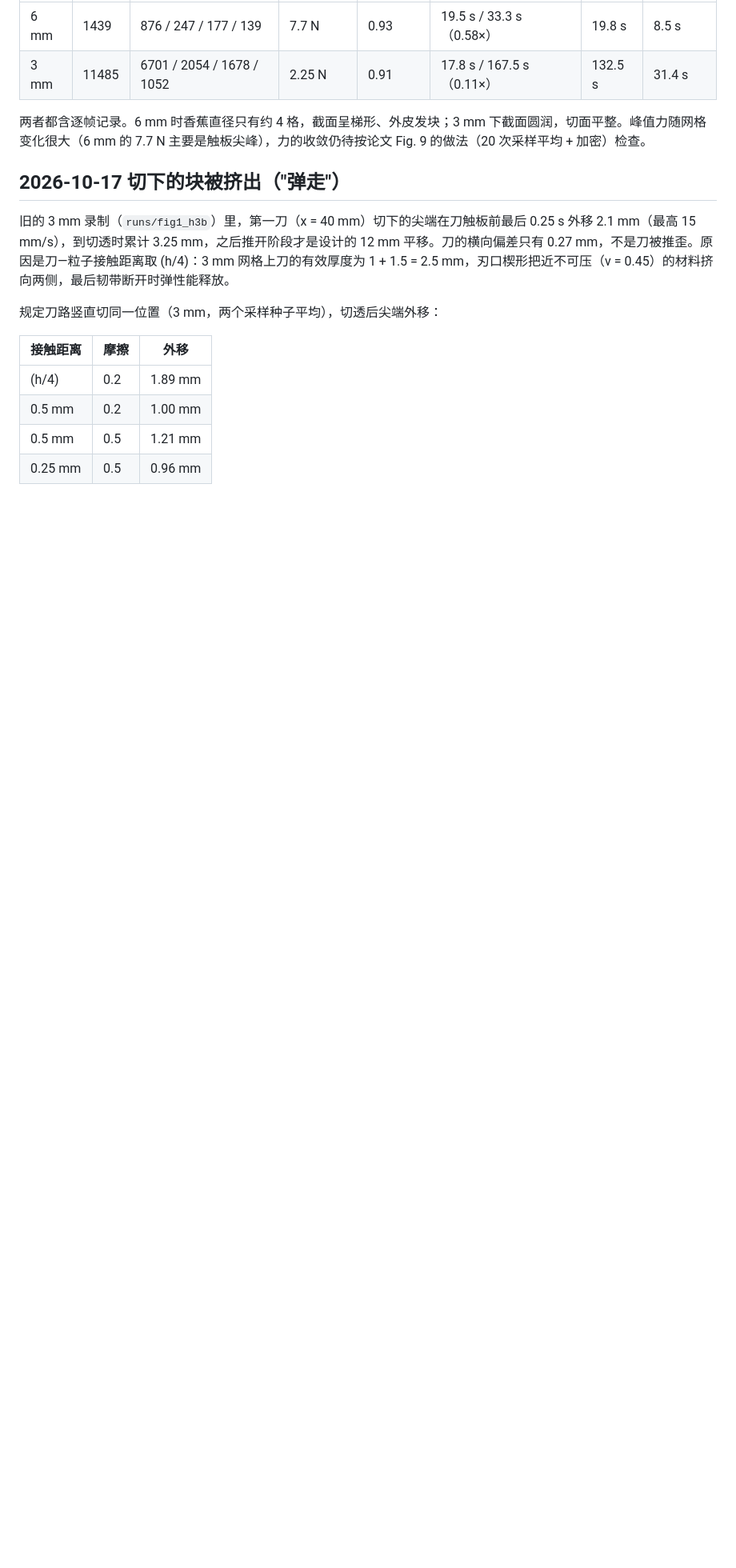
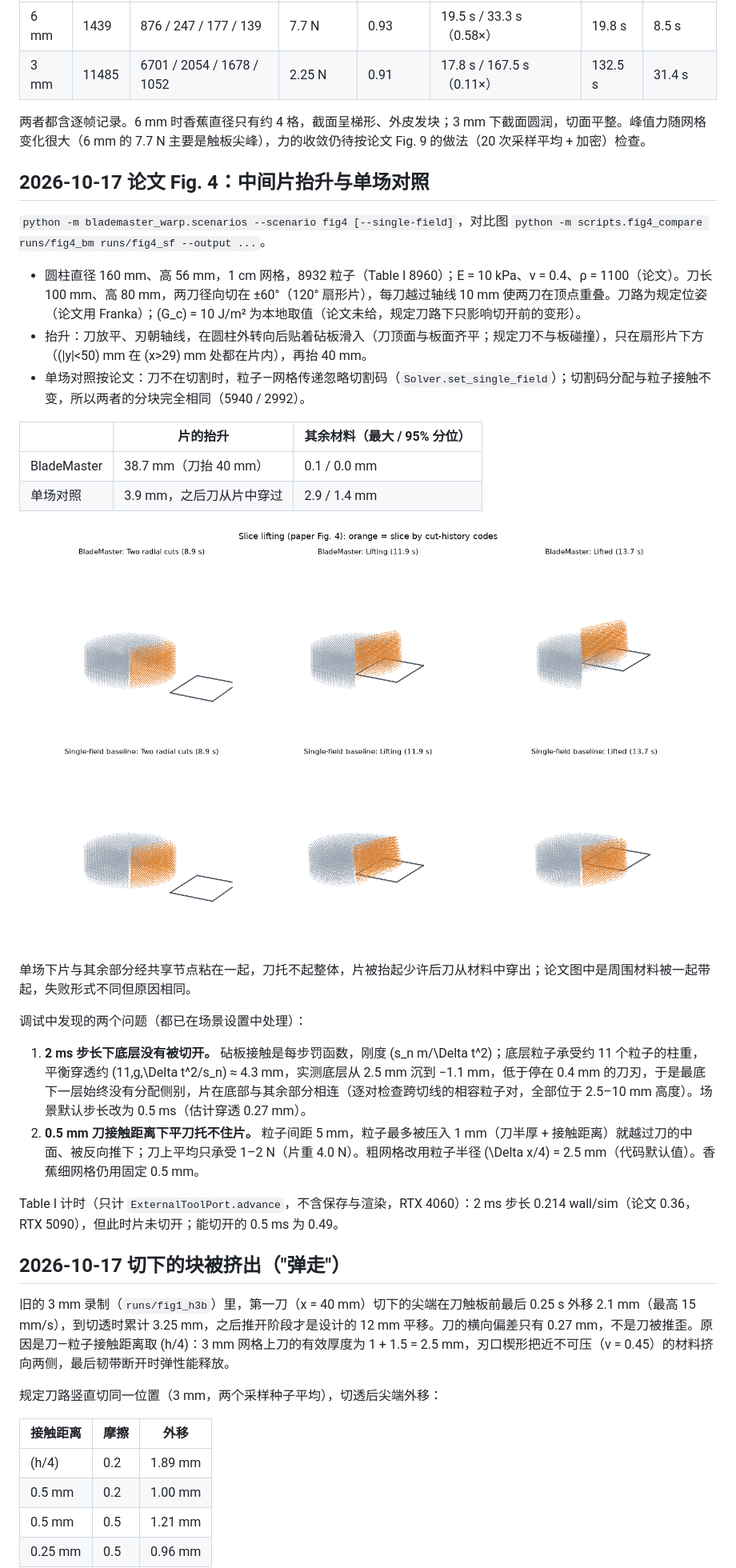
Before and after one commit to Ju6276/BladeMaster-Lab, a Markdown page: docs/RESULTS.md, the part around the change. Shown at 80% size. GitHub-like rendering; pictures changed too: docs/media/fig4_slice_lift.png (added); blank space fills up the shorter version.

```diff
--- a/docs/RESULTS.md
+++ b/docs/RESULTS.md
@@ -110,6 +110,30 @@ commit `872c633`；89 项测试通过（16.73 s）。三刀重跑命令：
 | 3 mm | 11485 | 6701 / 2054 / 1678 / 1052 | 2.25 N | 0.91 | 17.8 s / 167.5 s（0.11×） | 132.5 s | 31.4 s |
 
 两者都含逐帧记录。6 mm 时香蕉直径只有约 4 格，截面呈梯形、外皮发块；3 mm 下截面圆润，切面平整。峰值力随网格变化很大（6 mm 的 7.7 N 主要是触板尖峰），力的收敛仍待按论文 Fig. 9 的做法（20 次采样平均 + 加密）检查。
+
+## 2026-10-17 论文 Fig. 4：中间片抬升与单场对照
+
+`python -m blademaster_warp.scenarios --scenario fig4 [--single-field]`，对比图 `python -m scripts.fig4_compare runs/fig4_bm runs/fig4_sf --output ...`。
+
+- 圆柱直径 160 mm、高 56 mm，1 cm 网格，8932 粒子（Table I 8960）；E = 10 kPa、ν = 0.4、ρ = 1100（论文）。刀长 100 mm、高 80 mm，两刀径向切在 ±60°（120° 扇形片），每刀越过轴线 10 mm 使两刀在顶点重叠。刀路为规定位姿（论文用 Franka）；\(G_c\) = 10 J/m² 为本地取值（论文未给，规定刀路下只影响切开前的变形）。
+- 抬升：刀放平、刃朝轴线，在圆柱外转向后贴着砧板滑入（刀顶面与板面齐平；规定刀不与板碰撞），只在扇形片下方（\(|y|<50\) mm 在 \(x>29\) mm 处都在片内），再抬 40 mm。
+- 单场对照按论文：刀不在切割时，粒子—网格传递忽略切割码（`Solver.set_single_field`）；切割码分配与粒子接触不变，所以两者的分块完全相同（5940 / 2992）。
+
+| | 片的抬升 | 其余材料（最大 / 95% 分位） |
+|---|---|---|
+| BladeMaster | 38.7 mm（刀抬 40 mm） | 0.1 / 0.0 mm |
+| 单场对照 | 3.9 mm，之后刀从片中穿过 | 2.9 / 1.4 mm |
+
+![Fig. 4 对比](media/fig4_slice_lift.png)
+
+单场下片与其余部分经共享节点粘在一起，刀托不起整体，片被抬起少许后刀从材料中穿出；论文图中是周围材料被一起带起，失败形式不同但原因相同。
+
+调试中发现的两个问题（都已在场景设置中处理）：
+
+1. **2 ms 步长下底层没有被切开。** 砧板接触是每步罚函数，刚度 \(s_n m/\Delta t^2\)；底层粒子承受约 11 个粒子的柱重，平衡穿透约 \(11\,g\,\Delta t^2/s_n\) ≈ 4.3 mm，实测底层从 2.5 mm 沉到 −1.1 mm，低于停在 0.4 mm 的刀刃，于是最底下一层始终没有分配侧别，片在底部与其余部分相连（逐对检查跨切线的相容粒子对，全部位于 2.5–10 mm 高度）。场景默认步长改为 0.5 ms（估计穿透 0.27 mm）。
+2. **0.5 mm 刀接触距离下平刀托不住片。** 粒子间距 5 mm，粒子最多被压入 1 mm（刀半厚 + 接触距离）就越过刀的中面、被反向推下；刀上平均只承受 1–2 N（片重 4.0 N）。粗网格改用粒子半径 \(\Delta x/4\) = 2.5 mm（代码默认值）。香蕉细网格仍用固定 0.5 mm。
+
+Table I 计时（只计 `ExternalToolPort.advance`，不含保存与渲染，RTX 4060）：2 ms 步长 0.214 wall/sim（论文 0.36，RTX 5090），但此时片未切开；能切开的 0.5 ms 为 0.49。
 
 ## 2026-10-17 切下的块被挤出（"弹走"）
 
```
Also changed, not shown: README.md (+1 -1 lines), TODO.md (+5 -2 lines), 5 other files.
